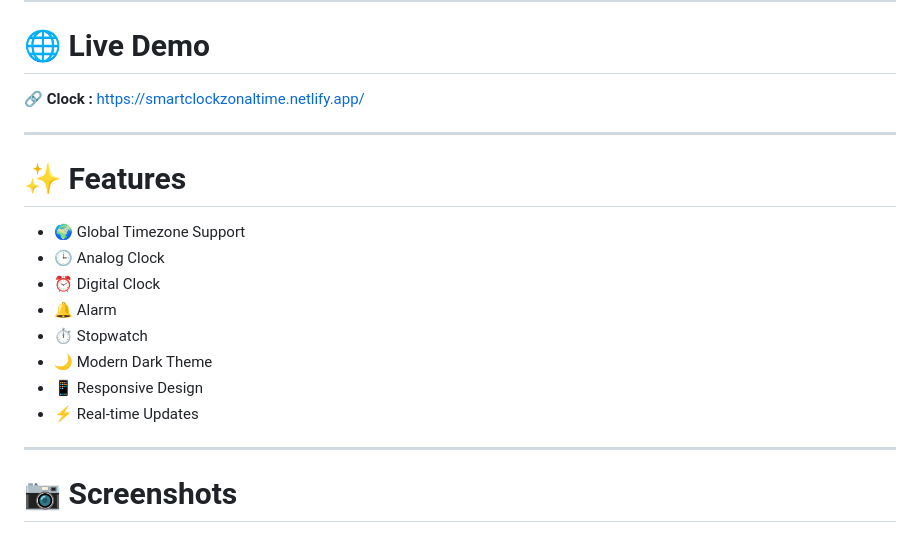
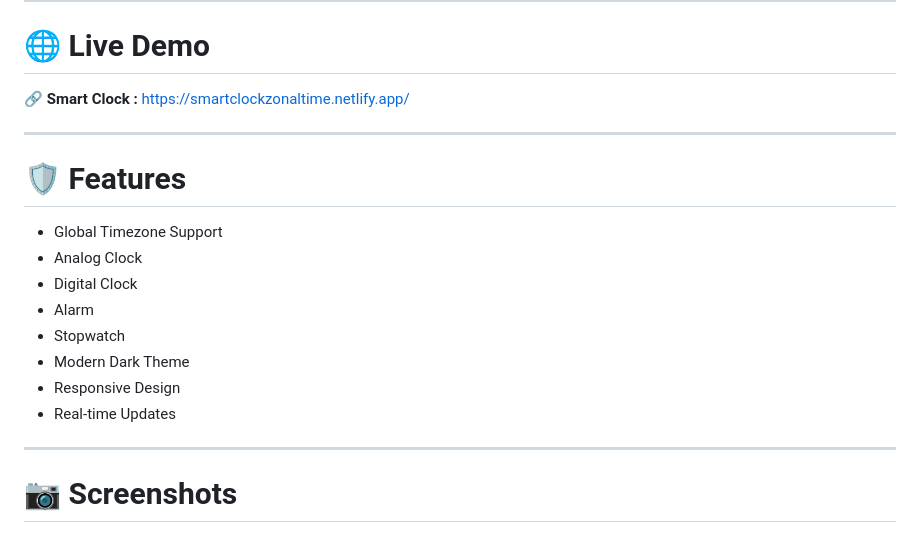
Before and after one commit to Coder-Dipan/Smart-Clock, a Markdown page: README.md, the part around one of its changes. Drawn GitHub-style.

Commit message:
Revise headings and enhance README content
Updated section headings and improved formatting in README.

```diff
--- a/README.md
+++ b/README.md
@@ -28,20 +28,20 @@ This project helped me gain practical experience with:
 
 # 🌐 Live Demo
 
-🔗 **Clock :** https://smartclockzonaltime.netlify.app/
+🔗 **Smart Clock :** https://smartclockzonaltime.netlify.app/
 
 ---
 
-# ✨ Features
+# 🛡️ Features
 
-- 🌍 Global Timezone Support
-- 🕒 Analog Clock
-- ⏰ Digital Clock
-- 🔔 Alarm
-- ⏱ Stopwatch
-- 🌙 Modern Dark Theme
-- 📱 Responsive Design
-- ⚡ Real-time Updates
+- Global Timezone Support
+- Analog Clock
+- Digital Clock
+- Alarm
+- Stopwatch
+- Modern Dark Theme
+- Responsive Design
+- Real-time Updates
 
 ---
 
```
Also changed, not shown: other parts of README.md (+2 -2 lines).
